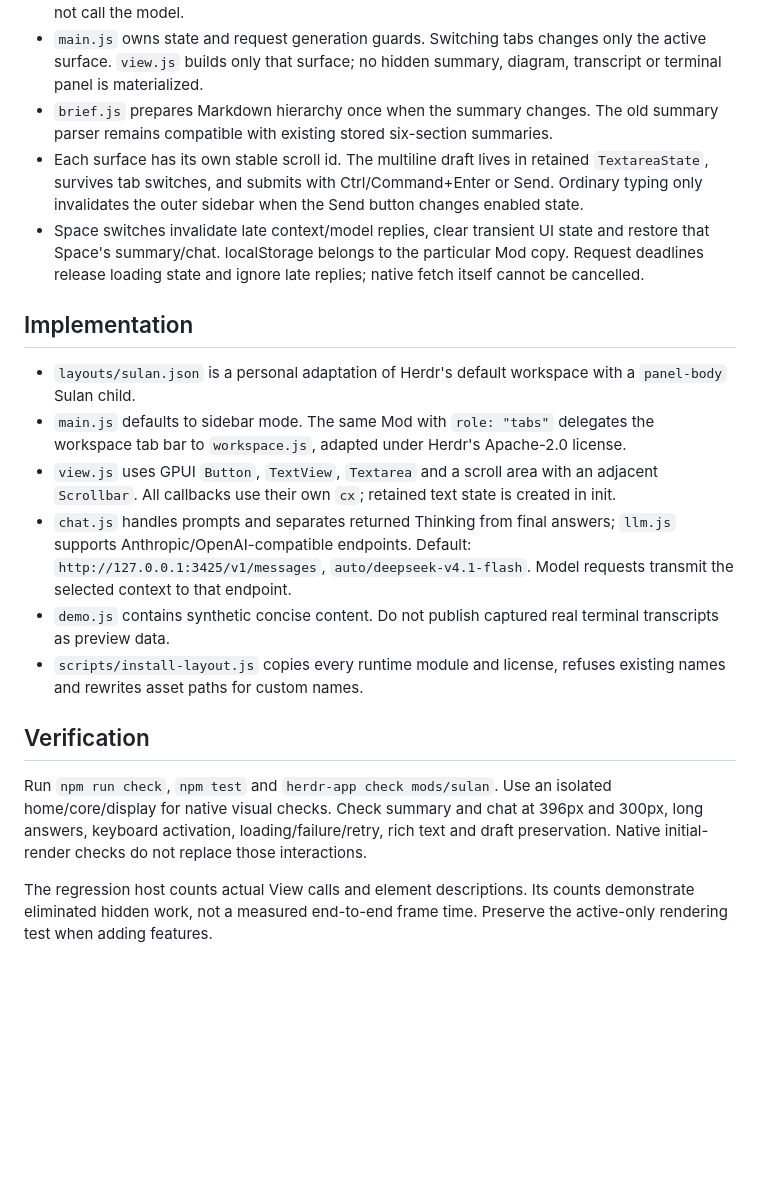
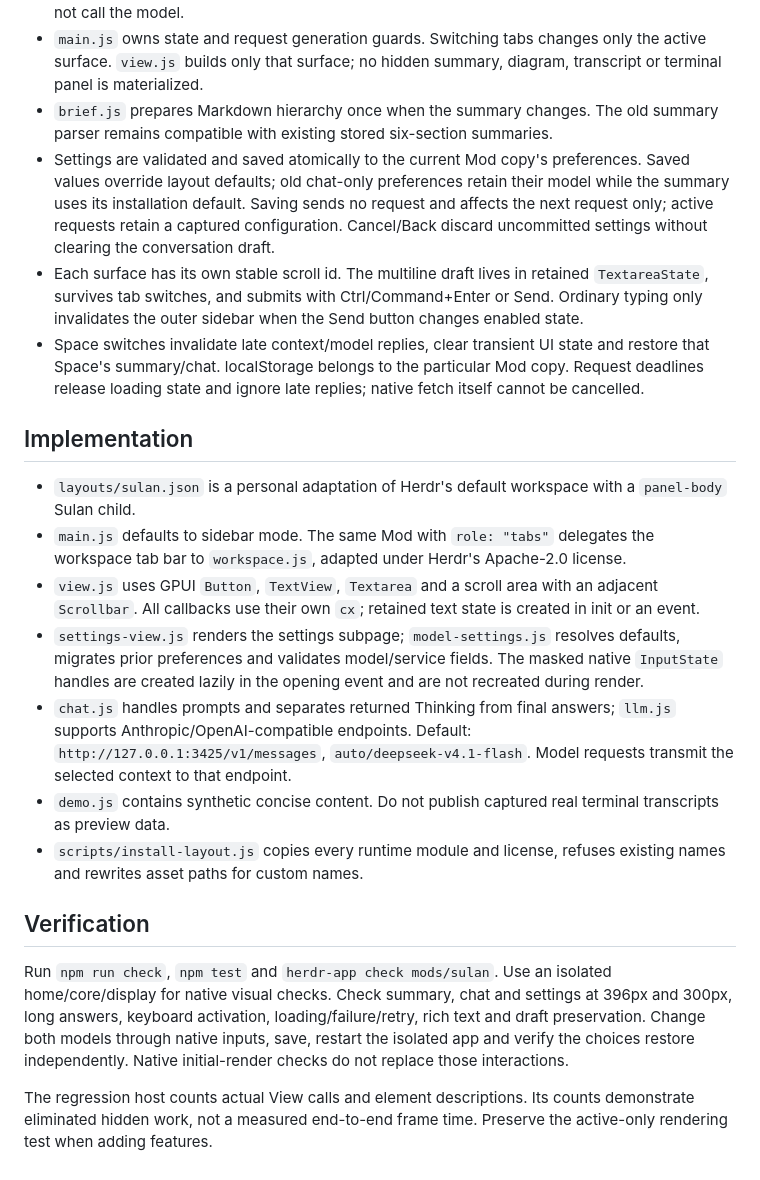
Before and after one commit to DylanLIiii/herdr-sulan, a Markdown page: mods/sulan/RECIPE.md, the part around one of its changes. Drawn GitHub-style; blank space fills up the shorter version.

```diff
--- a/mods/sulan/RECIPE.md
+++ b/mods/sulan/RECIPE.md
@@ -21,6 +23,7 @@ Use Herdr theme tokens, flat reading sections and restrained borders. Avoid arbi
 - Click Update to synthesize with the configured model. Rebuild is in More and leaves the visible summary in place until a replacement succeeds. Background collection every 10 seconds does not call the model.
 - `main.js` owns state and request generation guards. Switching tabs changes only the active surface. `view.js` builds only that surface; no hidden summary, diagram, transcript or terminal panel is materialized.
 - `brief.js` prepares Markdown hierarchy once when the summary changes. The old summary parser remains compatible with existing stored six-section summaries.
+- Settings are validated and saved atomically to the current Mod copy's preferences. Saved values override layout defaults; old chat-only preferences retain their model while the summary uses its installation default. Saving sends no request and affects the next request only; active requests retain a captured configuration. Cancel/Back discard uncommitted settings without clearing the conversation draft.
 - Each surface has its own stable scroll id. The multiline draft lives in retained `TextareaState`, survives tab switches, and submits with Ctrl/Command+Enter or Send. Ordinary typing only invalidates the outer sidebar when the Send button changes enabled state.
 - Space switches invalidate late context/model replies, clear transient UI state and restore that Space's summary/chat. localStorage belongs to the particular Mod copy. Request deadlines release loading state and ignore late replies; native fetch itself cannot be cancelled.
 
@@ -28,13 +31,14 @@ Use Herdr theme tokens, flat reading sections and restrained borders. Avoid arbi
 
 - `layouts/sulan.json` is a personal adaptation of Herdr's default workspace with a `panel-body` Sulan child.
 - `main.js` defaults to sidebar mode. The same Mod with `role: "tabs"` delegates the workspace tab bar to `workspace.js`, adapted under Herdr's Apache-2.0 license.
-- `view.js` uses GPUI `Button`, `TextView`, `Textarea` and a scroll area with an adjacent `Scrollbar`. All callbacks use their own `cx`; retained text state is created in init.
+- `view.js` uses GPUI `Button`, `TextView`, `Textarea` and a scroll area with an adjacent `Scrollbar`. All callbacks use their own `cx`; retained text state is created in init or an event.
+- `settings-view.js` renders the settings subpage; `model-settings.js` resolves defaults, migrates prior preferences and validates model/service fields. The masked native `InputState` handles are created lazily in the opening event and are not recreated during render.
 - `chat.js` handles prompts and separates returned Thinking from final answers; `llm.js` supports Anthropic/OpenAI-compatible endpoints. Default: `http://127.0.0.1:3425/v1/messages`, `auto/deepseek-v4.1-flash`. Model requests transmit the selected context to that endpoint.
 - `demo.js` contains synthetic concise content. Do not publish captured real terminal transcripts as preview data.
 - `scripts/install-layout.js` copies every runtime module and license, refuses existing names and rewrites asset paths for custom names.
 
 ## Verification
 
-Run `npm run check`, `npm test` and `herdr-app check mods/sulan`. Use an isolated home/core/display for native visual checks. Check summary and chat at 396px and 300px, long answers, keyboard activation, loading/failure/retry, rich text and draft preservation. Native initial-render checks do not replace those interactions.
+Run `npm run check`, `npm test` and `herdr-app check mods/sulan`. Use an isolated home/core/display for native visual checks. Check summary, chat and settings at 396px and 300px, long answers, keyboard activation, loading/failure/retry, rich text and draft preservation. Change both models through native inputs, save, restart the isolated app and verify the choices restore independently. Native initial-render checks do not replace those interactions.
 
 The regression host counts actual View calls and element descriptions. Its counts demonstrate eliminated hidden work, not a measured end-to-end frame time. Preserve the active-only rendering test when adding features.
```
Also changed, not shown: other parts of mods/sulan/RECIPE.md (+3 -1 lines), README.md (+12 -3 lines), docs/preview-settings.png (added), preview.png, 7 other files.
